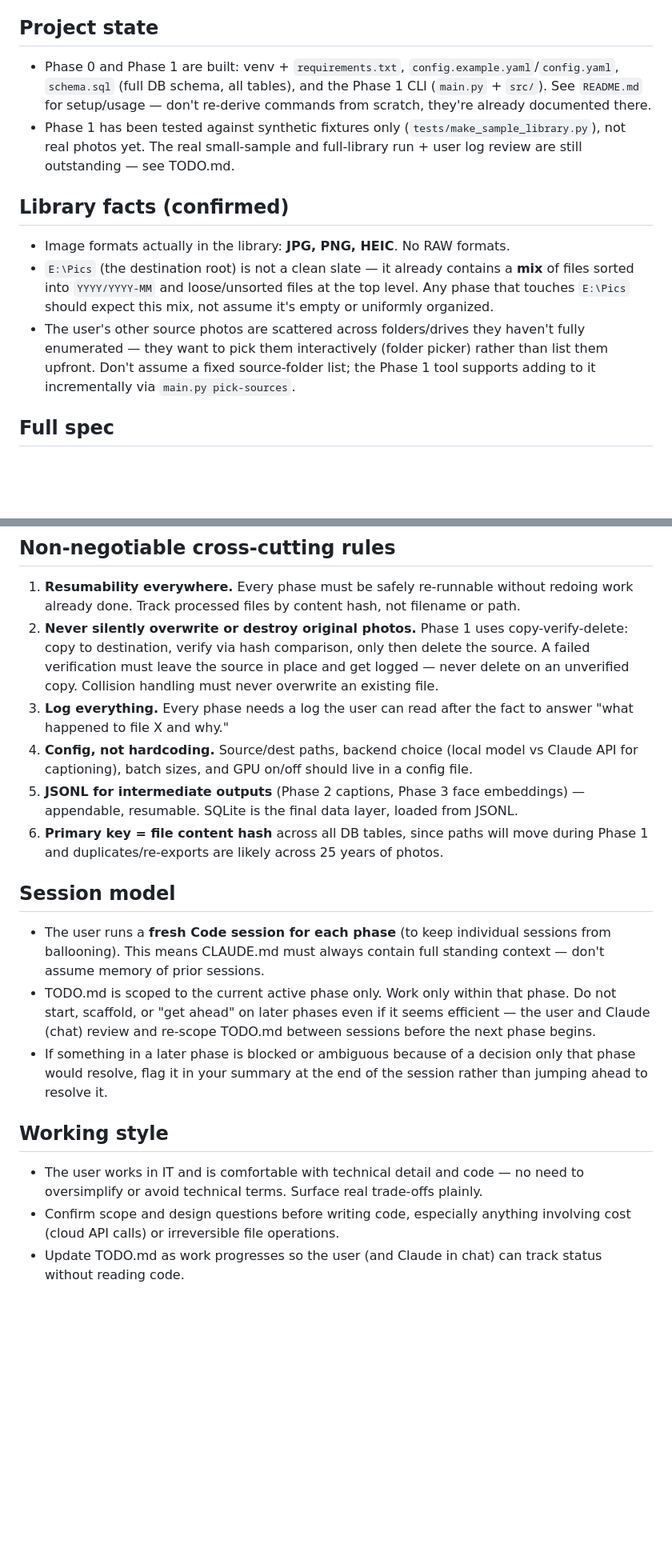
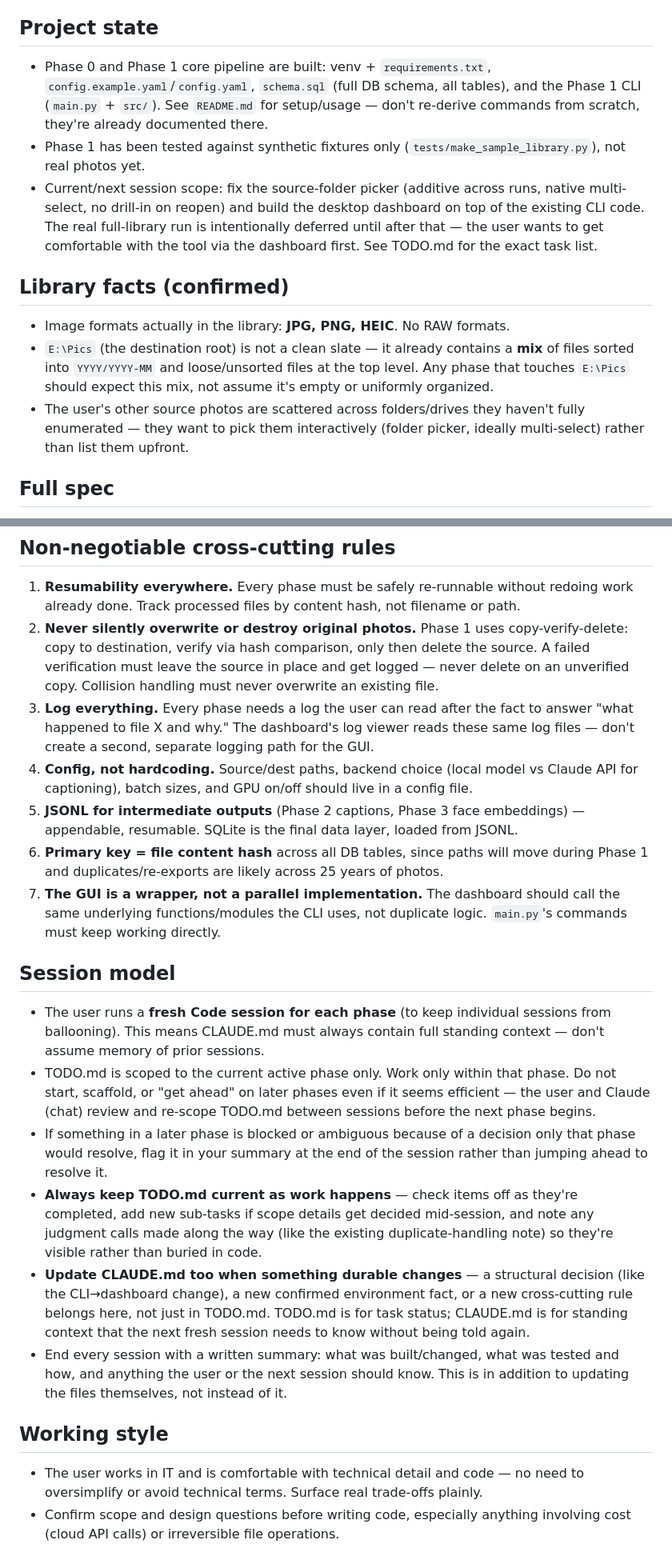
Before and after one commit to danemoll-jpg/photo-organizer, a Markdown page: CLAUDE.md, 2 parts joined by grey strips. Shown at 80% size. Drawn GitHub-style; blank space fills up the shorter version.

```diff
--- a/CLAUDE.md
+++ b/CLAUDE.md
@@ -12,13 +14,14 @@ A local tool to organize ~25 years of family photos (35k+ files, likely more now
 - GPU acceleration is available and should be used for Phase 3 (face detection/embedding). Driver-level check confirmed working (`nvidia-smi` shows the GTX 1660 Ti, WDDM driver, CUDA 13.3 runtime supported) — done in the Phase 0/1 session. Framework-level check (e.g. `torch.cuda.is_available()` or onnxruntime-gpu's equivalent) is still needed once Phase 3 picks a library — don't assume driver-level success means the framework will see the GPU too.
 
 ## Project state
-- Phase 0 and Phase 1 are built: venv + `requirements.txt`, `config.example.yaml`/`config.yaml`, `schema.sql` (full DB schema, all tables), and the Phase 1 CLI (`main.py` + `src/`). See `README.md` for setup/usage — don't re-derive commands from scratch, they're already documented there.
-- Phase 1 has been tested against synthetic fixtures only (`tests/make_sample_library.py`), not real photos yet. The real small-sample and full-library run + user log review are still outstanding — see TODO.md.
+- Phase 0 and Phase 1 core pipeline are built: venv + `requirements.txt`, `config.example.yaml`/`config.yaml`, `schema.sql` (full DB schema, all tables), and the Phase 1 CLI (`main.py` + `src/`). See `README.md` for setup/usage — don't re-derive commands from scratch, they're already documented there.
+- Phase 1 has been tested against synthetic fixtures only (`tests/make_sample_library.py`), not real photos yet.
+- Current/next session scope: fix the source-folder picker (additive across runs, native multi-select, no drill-in on reopen) and build the desktop dashboard on top of the existing CLI code. The real full-library run is intentionally deferred until after that — the user wants to get comfortable with the tool via the dashboard first. See TODO.md for the exact task list.
 
 ## Library facts (confirmed)
 - Image formats actually in the library: **JPG, PNG, HEIC**. No RAW formats.
 - `E:\Pics` (the destination root) is not a clean slate — it already contains a **mix** of files sorted into `YYYY/YYYY-MM` and loose/unsorted files at the top level. Any phase that touches `E:\Pics` should expect this mix, not assume it's empty or uniformly organized.
-- The user's other source photos are scattered across folders/drives they haven't fully enumerated — they want to pick them interactively (folder picker) rather than list them upfront. Don't assume a fixed source-folder list; the Phase 1 tool supports adding to it incrementally via `main.py pick-sources`.
+- The user's other source photos are scattered across folders/drives they haven't fully enumerated — they want to pick them interactively (folder picker, ideally multi-select) rather than list them upfront.
 
 ## Full spec
 See `photo-organizer-spec.md` in this project for the detailed phase-by-phase requirements. That file is the source of truth for scope. TODO.md tracks current status and next steps.
@@ -30,17 +33,20 @@ See `photo-organizer-spec.md` in this project for the detailed phase-by-phase re
 ## Non-negotiable cross-cutting rules
 1. **Resumability everywhere.** Every phase must be safely re-runnable without redoing work already done. Track processed files by content hash, not filename or path.
 2. **Never silently overwrite or destroy original photos.** Phase 1 uses copy-verify-delete: copy to destination, verify via hash comparison, only then delete the source. A failed verification must leave the source in place and get logged — never delete on an unverified copy. Collision handling must never overwrite an existing file.
-3. **Log everything.** Every phase needs a log the user can read after the fact to answer "what happened to file X and why."
+3. **Log everything.** Every phase needs a log the user can read after the fact to answer "what happened to file X and why." The dashboard's log viewer reads these same log files — don't create a second, separate logging path for the GUI.
 4. **Config, not hardcoding.** Source/dest paths, backend choice (local model vs Claude API for captioning), batch sizes, and GPU on/off should live in a config file.
 5. **JSONL for intermediate outputs** (Phase 2 captions, Phase 3 face embeddings) — appendable, resumable. SQLite is the final data layer, loaded from JSONL.
 6. **Primary key = file content hash** across all DB tables, since paths will move during Phase 1 and duplicates/re-exports are likely across 25 years of photos.
+7. **The GUI is a wrapper, not a parallel implementation.** The dashboard should call the same underlying functions/modules the CLI uses, not duplicate logic. `main.py`'s commands must keep working directly.
 
 ## Session model
 - The user runs a **fresh Code session for each phase** (to keep individual sessions from ballooning). This means CLAUDE.md must always contain full standing context — don't assume memory of prior sessions.
 - TODO.md is scoped to the current active phase only. Work only within that phase. Do not start, scaffold, or "get ahead" on later phases even if it seems efficient — the user and Claude (chat) review and re-scope TODO.md between sessions before the next phase begins.
 - If something in a later phase is blocked or ambiguous because of a decision only that phase would resolve, flag it in your summary at the end of the session rather than jumping ahead to resolve it.
+- **Always keep TODO.md current as work happens** — check items off as they're completed, add new sub-tasks if scope details get decided mid-session, and note any judgment calls made along the way (like the existing duplicate-handling note) so they're visible rather than buried in code.
+- **Update CLAUDE.md too when something durable changes** — a structural decision (like the CLI→dashboard change), a new confirmed environment fact, or a new cross-cutting rule belongs here, not just in TODO.md. TODO.md is for task status; CLAUDE.md is for standing context that the next fresh session needs to know without being told again.
+- End every session with a written summary: what was built/changed, what was tested and how, and anything the user or the next session should know. This is in addition to updating the files themselves, not instead of it.
 
 ## Working style
 - The user works in IT and is comfortable with technical detail and code — no need to oversimplify or avoid technical terms. Surface real trade-offs plainly.
 - Confirm scope and design questions before writing code, especially anything involving cost (cloud API calls) or irreversible file operations.
-- Update TODO.md as work progresses so the user (and Claude in chat) can track status without reading code.
```
Also changed, not shown: other parts of CLAUDE.md (+3 -1 lines), TODO.md (+18 -3 lines).
